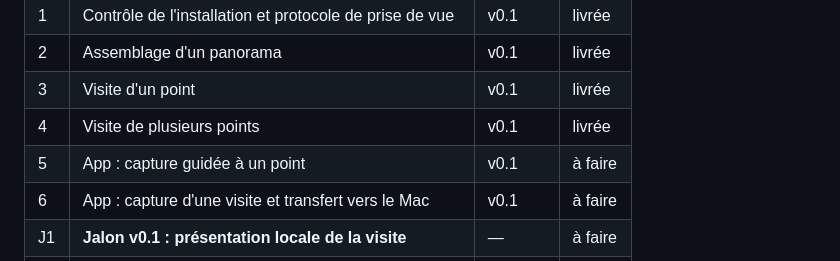
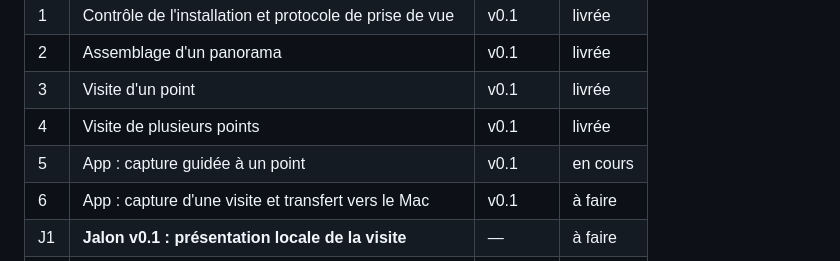
Before and after one commit to Daims-daims/visite360, a Markdown page: PLAN.md, the part around the change. Rendered like a GitHub page.

Commit message:
Étape 5 : passage à « en cours »
Co-Authored-By: Claude Opus 5.5 <noreply@anthropic.com>

```diff
--- a/PLAN.md
+++ b/PLAN.md
@@ -21,7 +21,7 @@ Objectif : à partir de photos prises en tournant sur soi-même avec un téléph
 | 2 | Assemblage d'un panorama | v0.1 | livrée |
 | 3 | Visite d'un point | v0.1 | livrée |
 | 4 | Visite de plusieurs points | v0.1 | livrée |
-| 5 | App : capture guidée à un point | v0.1 | à faire |
+| 5 | App : capture guidée à un point | v0.1 | en cours |
 | 6 | App : capture d'une visite et transfert vers le Mac | v0.1 | à faire |
 | J1 | **Jalon v0.1 : présentation locale de la visite** | — | à faire |
 | 7 | Sélection d'une surface au clic | v0.2 | à faire |
```
